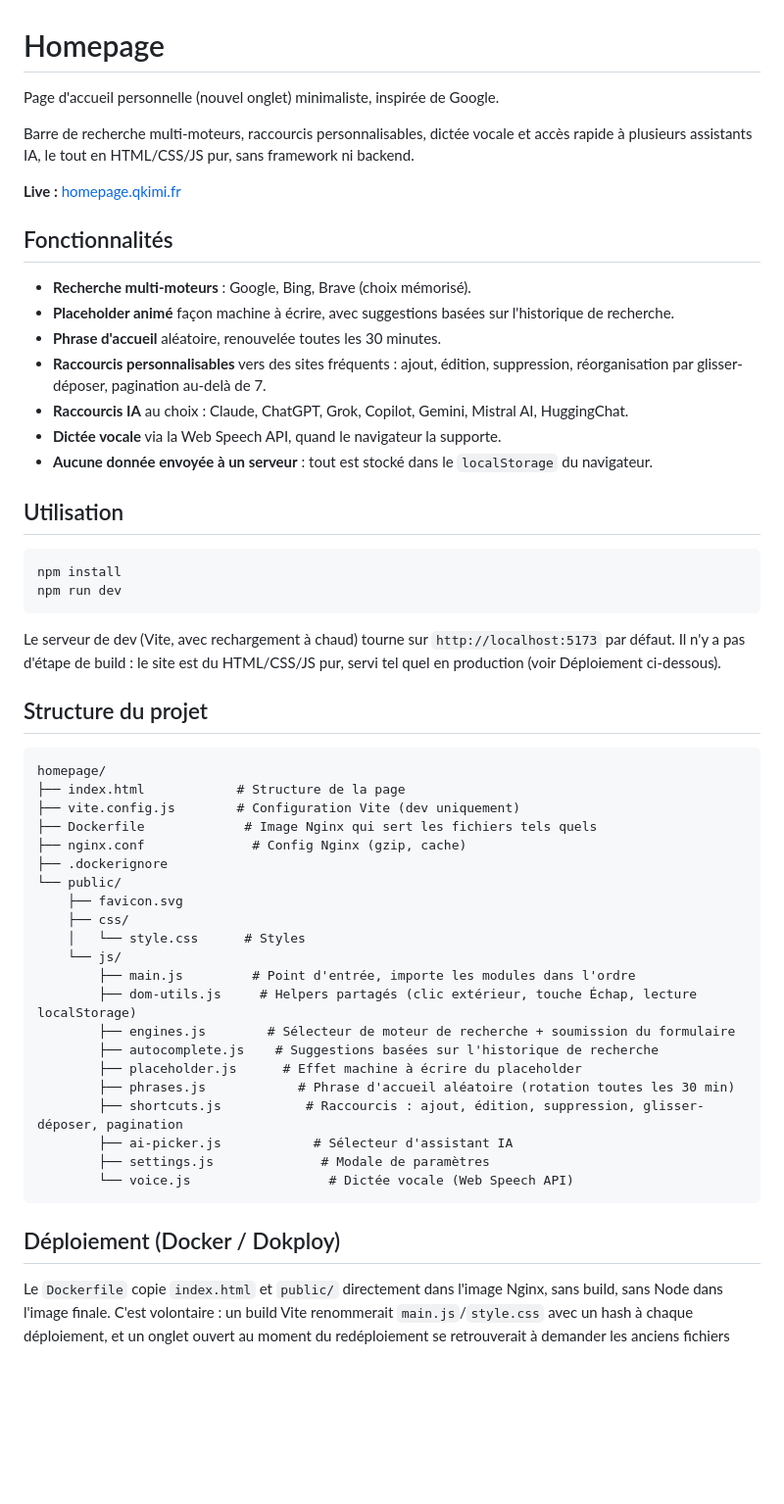
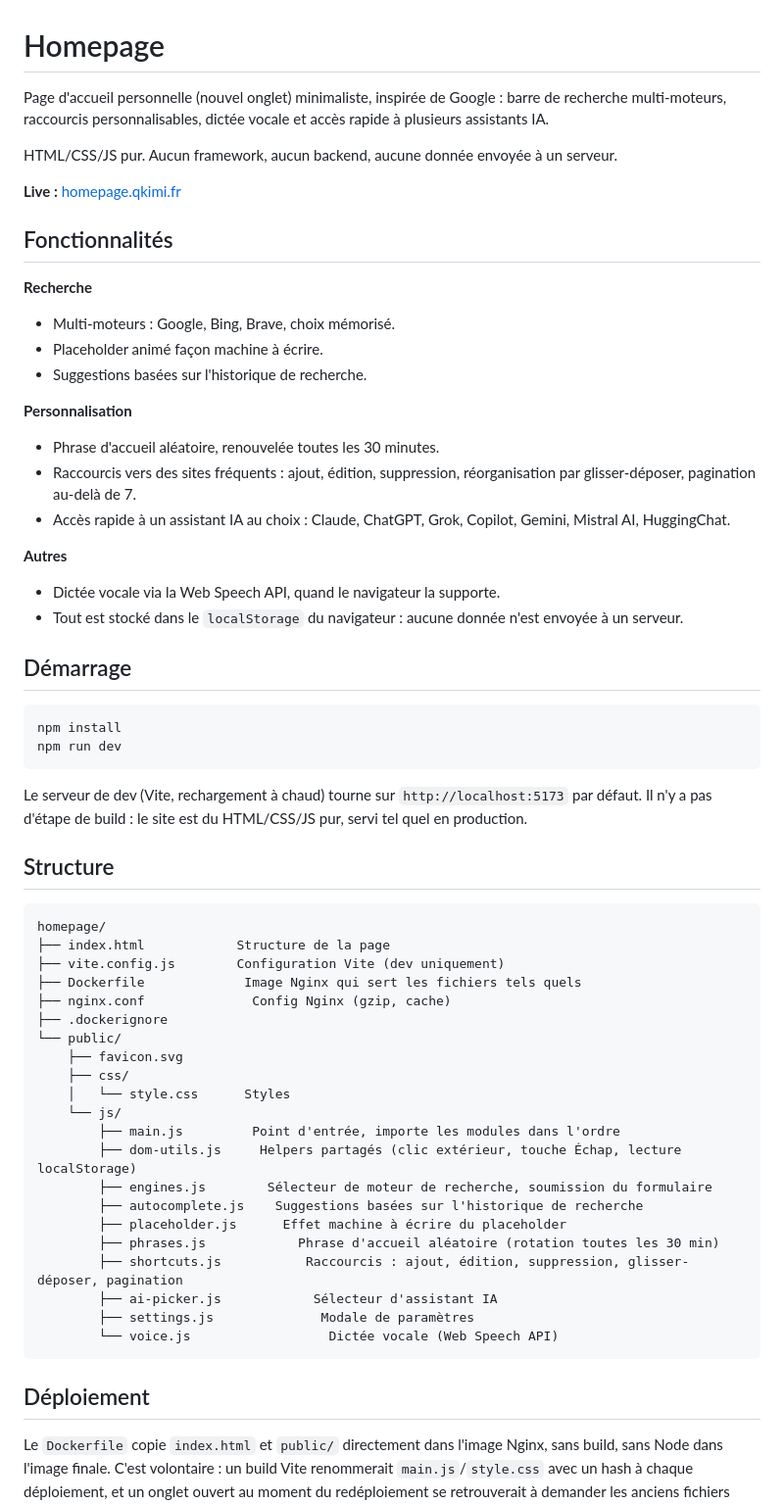
Before and after one commit to q-kimi/homepage, a Markdown page: README.md, the part around the change. Shown at 98% size. GitHub-like rendering; blank space fills up the shorter version.

Commit message:
fix: enhance README for clarity and structure, improving feature descriptions and organization

````diff
--- a/README.md
+++ b/README.md
@@ -1,57 +1,63 @@
 # Homepage
 
-Page d'accueil personnelle (nouvel onglet) minimaliste, inspirée de Google.
+Page d'accueil personnelle (nouvel onglet) minimaliste, inspirée de Google : barre de recherche multi-moteurs, raccourcis personnalisables, dictée vocale et accès rapide à plusieurs assistants IA.
 
-Barre de recherche multi-moteurs, raccourcis personnalisables, dictée vocale et accès rapide à plusieurs assistants IA, le tout en HTML/CSS/JS pur, sans framework ni backend.
+HTML/CSS/JS pur. Aucun framework, aucun backend, aucune donnée envoyée à un serveur.
 
 **Live :** [homepage.qkimi.fr](https://homepage.qkimi.fr/)
 
 ## Fonctionnalités
 
-- **Recherche multi-moteurs** : Google, Bing, Brave (choix mémorisé).
-- **Placeholder animé** façon machine à écrire, avec suggestions basées sur l'historique de recherche.
-- **Phrase d'accueil** aléatoire, renouvelée toutes les 30 minutes.
-- **Raccourcis personnalisables** vers des sites fréquents : ajout, édition, suppression, réorganisation par glisser-déposer, pagination au-delà de 7.
-- **Raccourcis IA** au choix : Claude, ChatGPT, Grok, Copilot, Gemini, Mistral AI, HuggingChat.
-- **Dictée vocale** via la Web Speech API, quand le navigateur la supporte.
-- **Aucune donnée envoyée à un serveur** : tout est stocké dans le `localStorage` du navigateur.
+**Recherche**
+- Multi-moteurs : Google, Bing, Brave, choix mémorisé.
+- Placeholder animé façon machine à écrire.
+- Suggestions basées sur l'historique de recherche.
 
-## Utilisation
+**Personnalisation**
+- Phrase d'accueil aléatoire, renouvelée toutes les 30 minutes.
+- Raccourcis vers des sites fréquents : ajout, édition, suppression, réorganisation par glisser-déposer, pagination au-delà de 7.
+- Accès rapide à un assistant IA au choix : Claude, ChatGPT, Grok, Copilot, Gemini, Mistral AI, HuggingChat.
+
+**Autres**
+- Dictée vocale via la Web Speech API, quand le navigateur la supporte.
+- Tout est stocké dans le `localStorage` du navigateur : aucune donnée n'est envoyée à un serveur.
+
+## Démarrage
 
 ```bash
 npm install
 npm run dev
 ```
 
-Le serveur de dev (Vite, avec rechargement à chaud) tourne sur `http://localhost:5173` par défaut. Il n'y a pas d'étape de build : le site est du HTML/CSS/JS pur, servi tel quel en production (voir Déploiement ci-dessous).
+Le serveur de dev (Vite, rechargement à chaud) tourne sur `http://localhost:5173` par défaut. Il n'y a pas d'étape de build : le site est du HTML/CSS/JS pur, servi tel quel en production.
 
-## Structure du projet
+## Structure
 
 ```
 homepage/
-├── index.html            # Structure de la page
-├── vite.config.js        # Configuration Vite (dev uniquement)
-├── Dockerfile             # Image Nginx qui sert les fichiers tels quels
-├── nginx.conf              # Config Nginx (gzip, cache)
+├── index.html            Structure de la page
+├── vite.config.js        Configuration Vite (dev uniquement)
+├── Dockerfile             Image Nginx qui sert les fichiers tels quels
+├── nginx.conf              Config Nginx (gzip, cache)
 ├── .dockerignore
 └── public/
     ├── favicon.svg
     ├── css/
-    │   └── style.css      # Styles
+    │   └── style.css      Styles
     └── js/
-        ├── main.js         # Point d'entrée, importe les modules dans l'ordre
-        ├── dom-utils.js     # Helpers partagés (clic extérieur, touche Échap, lecture localStorage)
-        ├── engines.js        # Sélecteur de moteur de recherche + soumission du formulaire
-        ├── autocomplete.js    # Suggestions basées sur l'historique de recherche
-        ├── placeholder.js      # Effet machine à écrire du placeholder
-        ├── phrases.js            # Phrase d'accueil aléatoire (rotation toutes les 30 min)
-        ├── shortcuts.js           # Raccourcis : ajout, édition, suppression, glisser-déposer, pagination
-        ├── ai-picker.js            # Sélecteur d'assistant IA
-        ├── settings.js              # Modale de paramètres
-        └── voice.js                  # Dictée vocale (Web Speech API)
+        ├── main.js         Point d'entrée, importe les modules dans l'ordre
+        ├── dom-utils.js     Helpers partagés (clic extérieur, touche Échap, lecture localStorage)
+        ├── engines.js        Sélecteur de moteur de recherche, soumission du formulaire
+        ├── autocomplete.js    Suggestions basées sur l'historique de recherche
+        ├── placeholder.js      Effet machine à écrire du placeholder
+        ├── phrases.js            Phrase d'accueil aléatoire (rotation toutes les 30 min)
+        ├── shortcuts.js           Raccourcis : ajout, édition, suppression, glisser-déposer, pagination
+        ├── ai-picker.js            Sélecteur d'assistant IA
+        ├── settings.js              Modale de paramètres
+        └── voice.js                  Dictée vocale (Web Speech API)
 ```
 
-## Déploiement (Docker / Dokploy)
+## Déploiement
 
 Le `Dockerfile` copie `index.html` et `public/` directement dans l'image Nginx, sans build, sans Node dans l'image finale. C'est volontaire : un build Vite renommerait `main.js`/`style.css` avec un hash à chaque déploiement, et un onglet ouvert au moment du redéploiement se retrouverait à demander les anciens fichiers hashés, qui n'existent plus, d'où une page sans style. En servant des noms de fichiers stables, ce risque disparaît.
 
````
